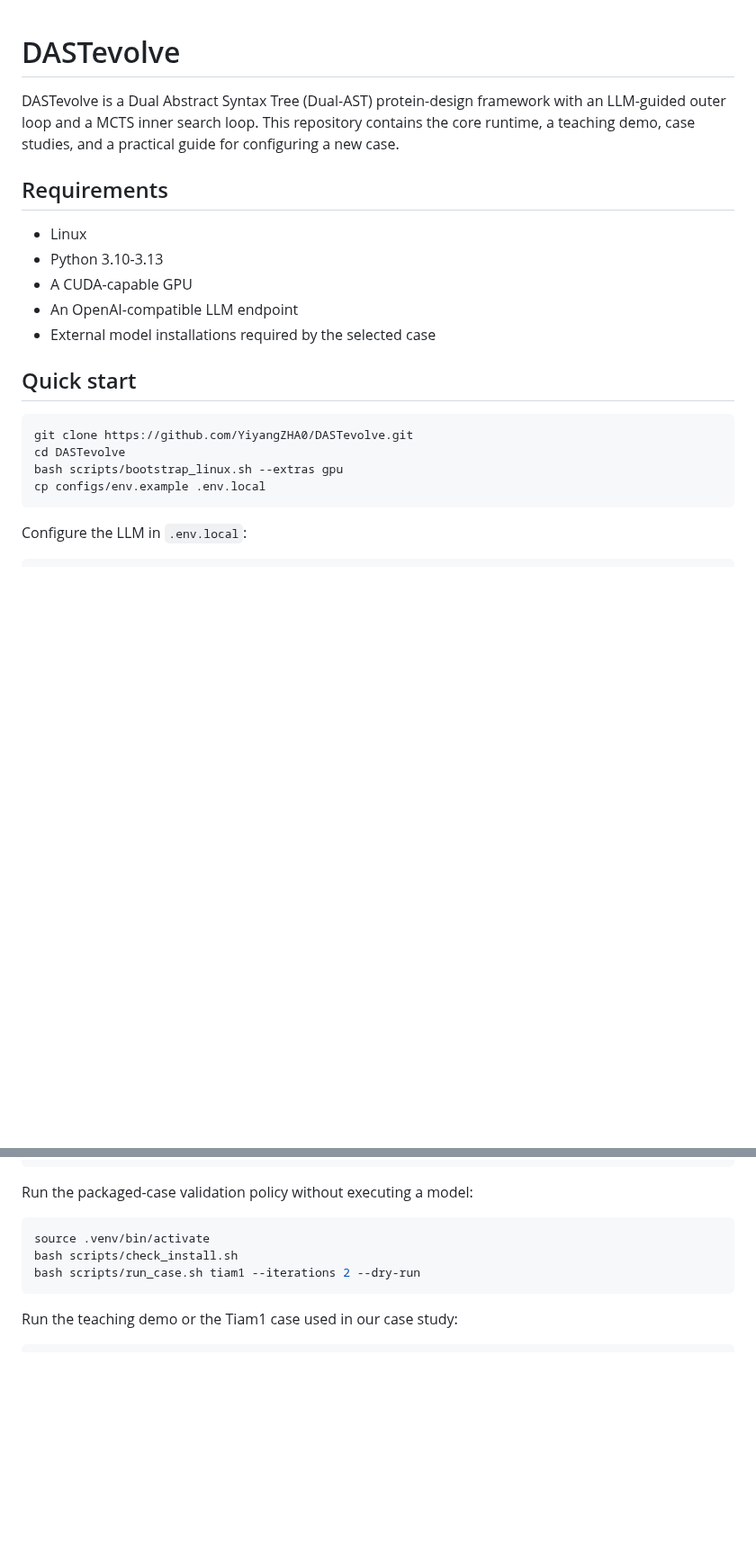
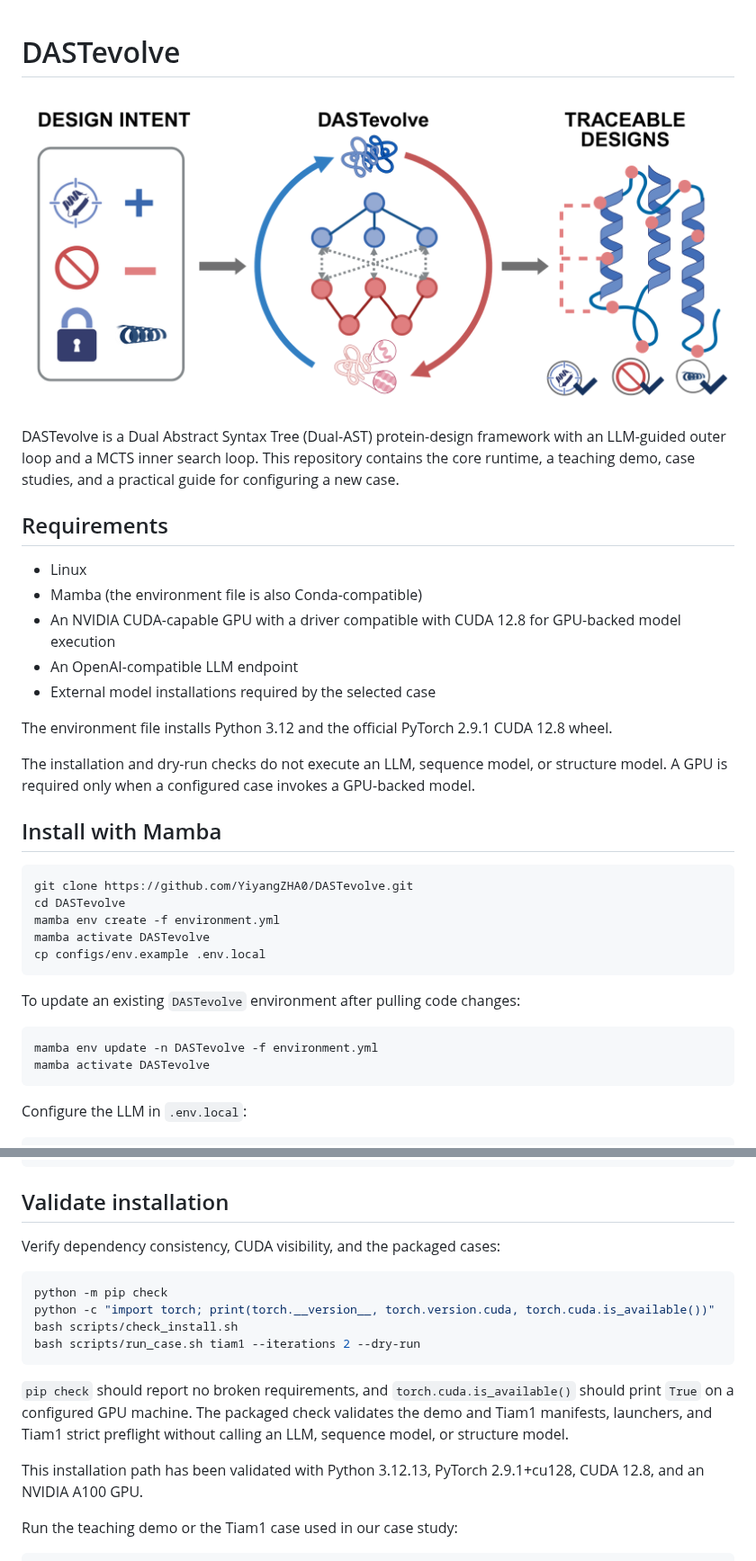
Before and after one commit to YiyangZHA0/DASTevolve, a Markdown page: README.md, 2 parts joined by grey strips. Shown at 90% size. GitHub-like rendering; pictures changed too: configs/fig.png (added); blank space fills up the shorter version.

````diff
--- a/README.md
+++ b/README.md
@@ -1,4 +1,6 @@
 # DASTevolve
+
+![DASTevolve framework overview](configs/fig.png)
 
 DASTevolve is a Dual Abstract Syntax Tree (Dual-AST) protein-design framework with an LLM-guided outer loop and a MCTS inner search loop.
 This repository contains the core runtime, a teaching demo, case studies, and a practical guide for configuring a new case.
@@ -6,18 +8,34 @@ This repository contains the core runtime, a teaching demo, case studies, and a
 ## Requirements
 
 - Linux
-- Python 3.10-3.13
-- A CUDA-capable GPU
+- Mamba (the environment file is also Conda-compatible)
+- An NVIDIA CUDA-capable GPU with a driver compatible with CUDA 12.8 for
+  GPU-backed model execution
 - An OpenAI-compatible LLM endpoint
 - External model installations required by the selected case
 
-## Quick start
+The environment file installs Python 3.12 and the official PyTorch 2.9.1
+CUDA 12.8 wheel.
+
+The installation and dry-run checks do not execute an LLM, sequence model, or
+structure model. A GPU is required only when a configured case invokes a
+GPU-backed model.
+
+## Install with Mamba
 
 ```bash
 git clone https://github.com/YiyangZHA0/DASTevolve.git
 cd DASTevolve
-bash scripts/bootstrap_linux.sh --extras gpu
+mamba env create -f environment.yml
+mamba activate DASTevolve
 cp configs/env.example .env.local
+```
+
+To update an existing `DASTevolve` environment after pulling code changes:
+
+```bash
+mamba env update -n DASTevolve -f environment.yml
+mamba activate DASTevolve
 ```
 
 Configure the LLM in `.env.local`:
@@ -44,13 +62,24 @@ export ASTEVOLVE_RUN_ROOT="${ASTEVOLVE_ARTIFACT_ROOT}"
 export ASTEVOLVE_TMP_ROOT="${ASTEVOLVE_RUNTIME_ROOT}/tmp"
 ```
 
-Run the packaged-case validation policy without executing a model:
+## Validate installation
+
+Verify dependency consistency, CUDA visibility, and the packaged cases:
 
 ```bash
-source .venv/bin/activate
+python -m pip check
+python -c "import torch; print(torch.__version__, torch.version.cuda, torch.cuda.is_available())"
 bash scripts/check_install.sh
 bash scripts/run_case.sh tiam1 --iterations 2 --dry-run
 ```
+
+`pip check` should report no broken requirements, and
+`torch.cuda.is_available()` should print `True` on a configured GPU machine.
+The packaged check validates the demo and Tiam1 manifests, launchers, and Tiam1
+strict preflight without calling an LLM, sequence model, or structure model.
+
+This installation path has been validated with Python 3.12.13,
+PyTorch 2.9.1+cu128, CUDA 12.8, and an NVIDIA A100 GPU.
 
 Run the teaching demo or the Tiam1 case used in our case study:
 
````
Also changed, not shown: other parts of README.md (+1 -1 lines), 1 other file.
